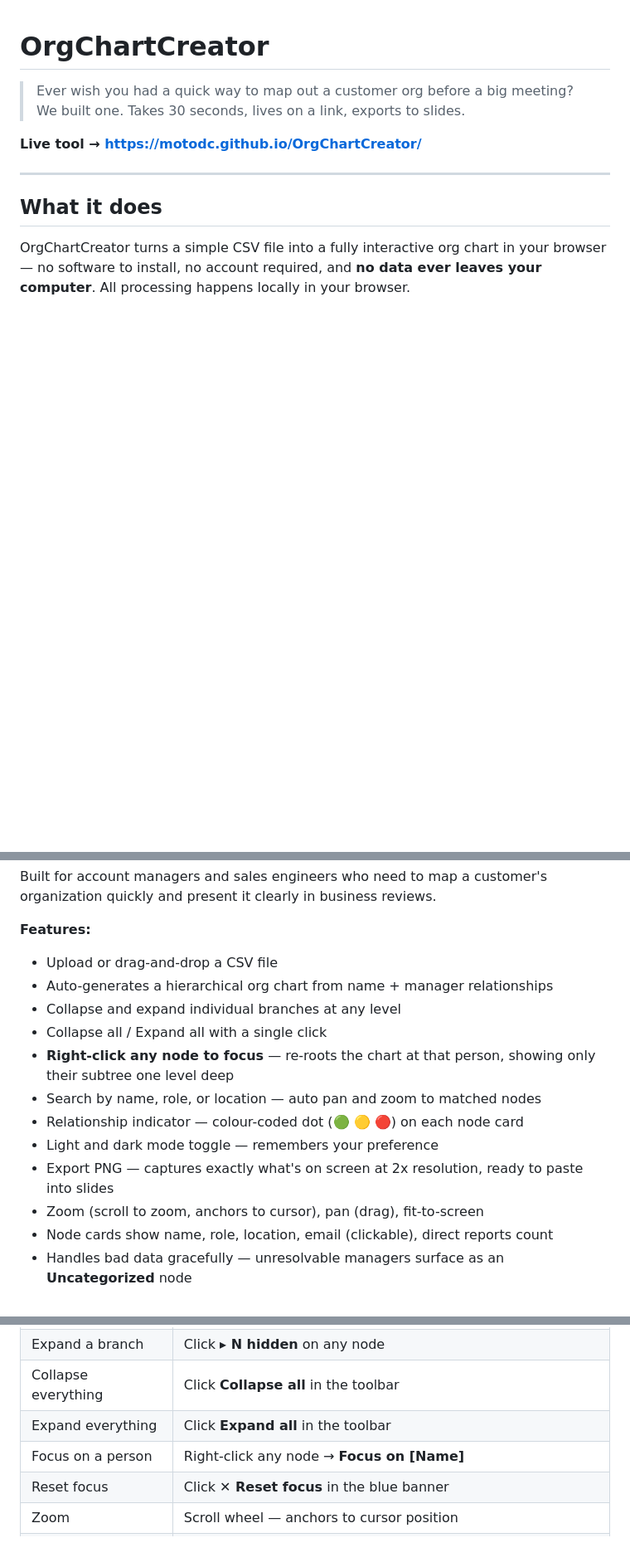
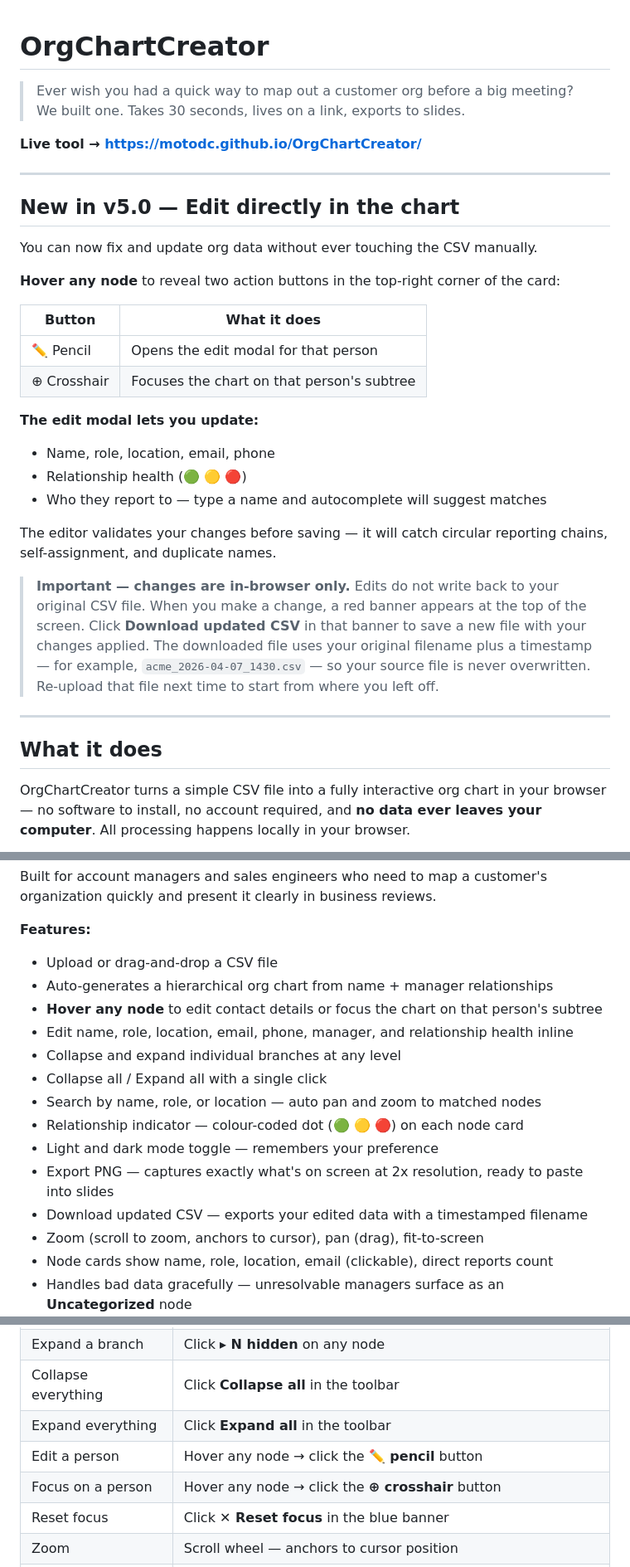
Before and after one commit to MotoDC/OrgChartCreator, a Markdown page: README.md, 3 parts joined by grey strips. Shown at 83% size. Drawn GitHub-style; blank space fills up the shorter version.

Commit message:
Update README with v5.0 inline editing feature documentation
Adds a prominent v5.0 section at the top covering the hover button tray,
edit modal capabilities, and the important callout that edits are in-browser
only and require downloading an updated CSV to persist. Also updates the
features list and navigation table to remove stale right-click references.

Co-Authored-By: Claude Sonnet 4.6 <noreply@anthropic.com>

```diff
--- a/README.md
+++ b/README.md
@@ -3,6 +3,28 @@
 > Ever wish you had a quick way to map out a customer org before a big meeting? We built one. Takes 30 seconds, lives on a link, exports to slides.
 
 **Live tool → [https://motodc.github.io/OrgChartCreator/](https://motodc.github.io/OrgChartCreator/)**
+
+---
+
+## New in v5.0 — Edit directly in the chart
+
+You can now fix and update org data without ever touching the CSV manually.
+
+**Hover any node** to reveal two action buttons in the top-right corner of the card:
+
+| Button | What it does |
+|---|---|
+| ✏️ Pencil | Opens the edit modal for that person |
+| ⊕ Crosshair | Focuses the chart on that person's subtree |
+
+**The edit modal lets you update:**
+- Name, role, location, email, phone
+- Relationship health (🟢 🟡 🔴)
+- Who they report to — type a name and autocomplete will suggest matches
+
+The editor validates your changes before saving — it will catch circular reporting chains, self-assignment, and duplicate names.
+
+> **Important — changes are in-browser only.** Edits do not write back to your original CSV file. When you make a change, a red banner appears at the top of the screen. Click **Download updated CSV** in that banner to save a new file with your changes applied. The downloaded file uses your original filename plus a timestamp — for example, `acme_2026-04-07_1430.csv` — so your source file is never overwritten. Re-upload that file next time to start from where you left off.
 
 ---
 
@@ -15,13 +37,15 @@ Built for account managers and sales engineers who need to map a customer's orga
 **Features:**
 - Upload or drag-and-drop a CSV file
 - Auto-generates a hierarchical org chart from name + manager relationships
+- **Hover any node** to edit contact details or focus the chart on that person's subtree
+- Edit name, role, location, email, phone, manager, and relationship health inline
 - Collapse and expand individual branches at any level
 - Collapse all / Expand all with a single click
-- **Right-click any node to focus** — re-roots the chart at that person, showing only their subtree one level deep
 - Search by name, role, or location — auto pan and zoom to matched nodes
 - Relationship indicator — colour-coded dot (🟢 🟡 🔴) on each node card
 - Light and dark mode toggle — remembers your preference
 - Export PNG — captures exactly what's on screen at 2x resolution, ready to paste into slides
+- Download updated CSV — exports your edited data with a timestamped filename
 - Zoom (scroll to zoom, anchors to cursor), pan (drag), fit-to-screen
 - Node cards show name, role, location, email (clickable), direct reports count
 - Handles bad data gracefully — unresolvable managers surface as an **Uncategorized** node
@@ -111,7 +135,8 @@ Priya Patel,John Doe,Director QA,Toronto ON,priya.patel@company.com,,
 | Expand a branch | Click **▸ N hidden** on any node |
 | Collapse everything | Click **Collapse all** in the toolbar |
 | Expand everything | Click **Expand all** in the toolbar |
-| Focus on a person | Right-click any node → **Focus on [Name]** |
+| Edit a person | Hover any node → click the **✏️ pencil** button |
+| Focus on a person | Hover any node → click the **⊕ crosshair** button |
 | Reset focus | Click **✕ Reset focus** in the blue banner |
 | Zoom | Scroll wheel — anchors to cursor position |
 | Pan | Click and drag the canvas |
```
